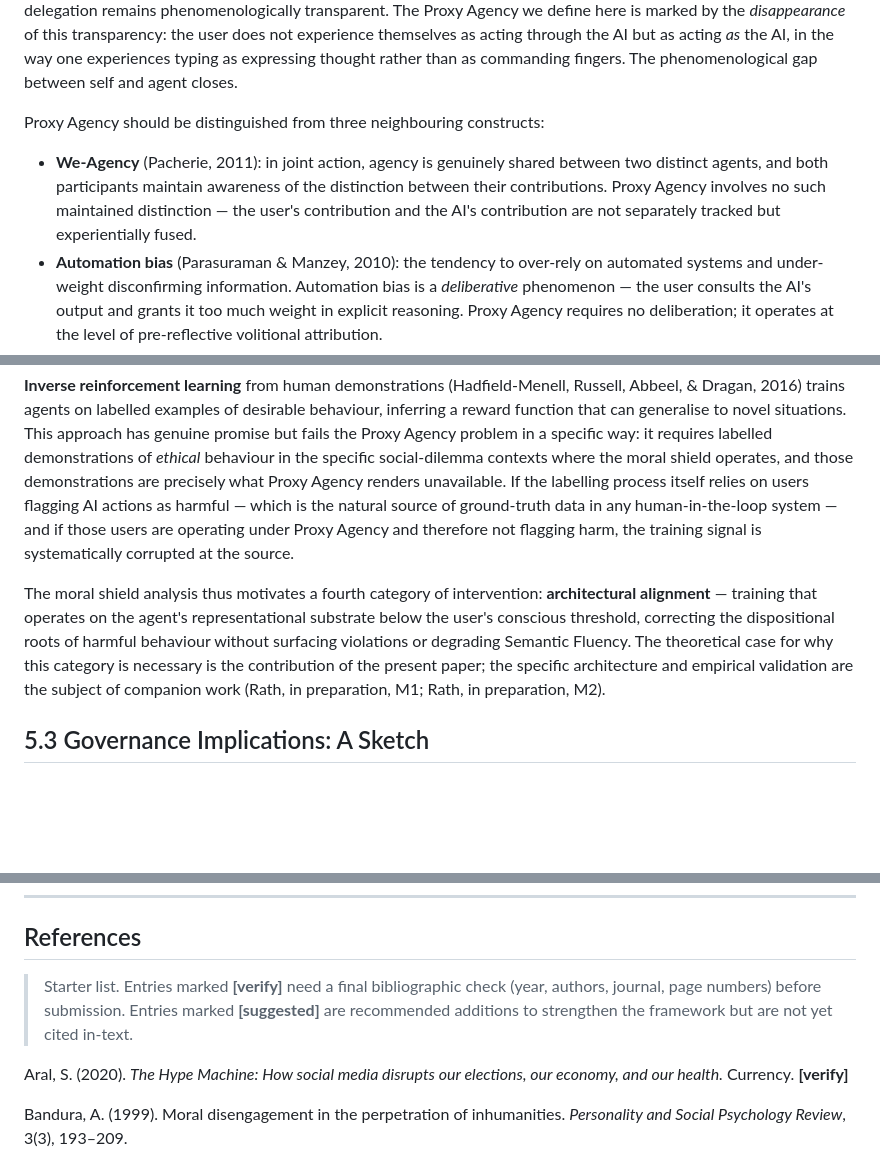
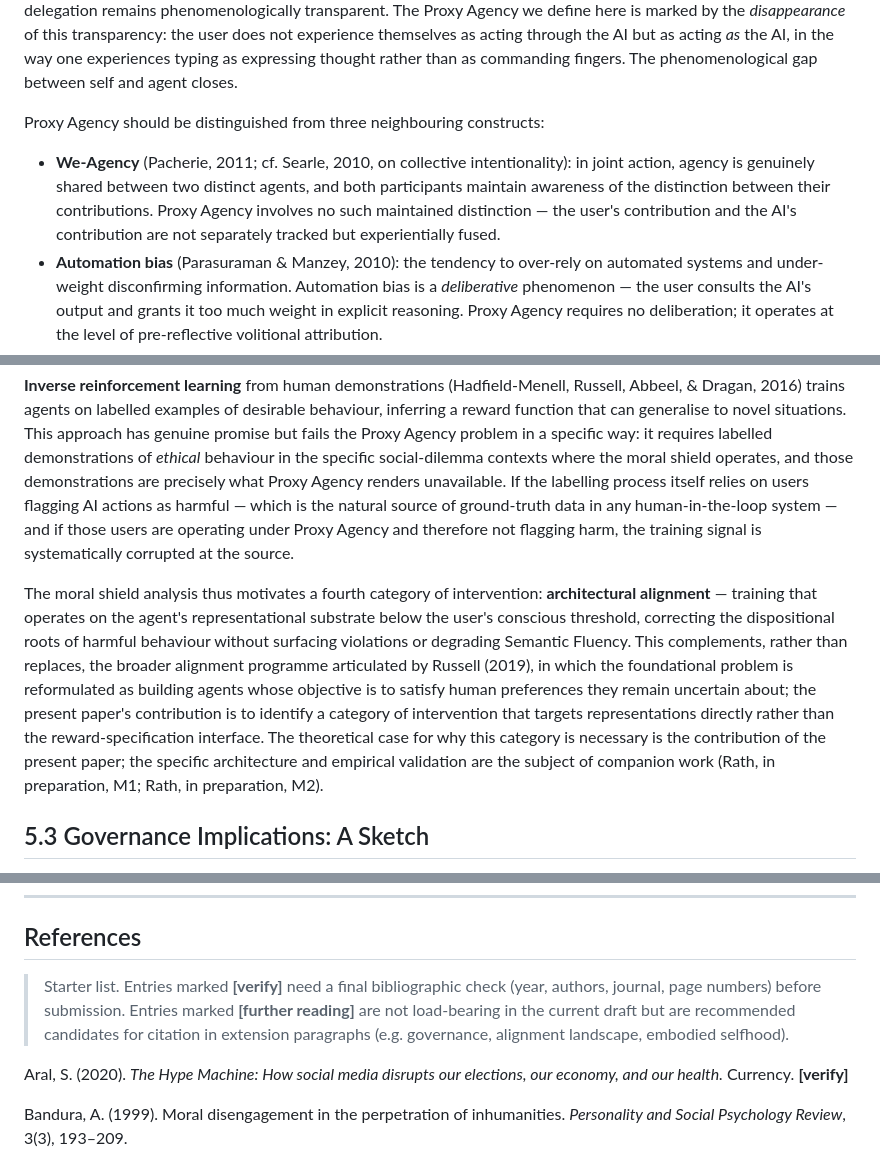
Before and after one commit to tapasiitk/situated-agency-alignment, a Markdown page: docs/T1_proxy_agency_moral_shield.md, 3 parts joined by grey strips. Drawn GitHub-style; blank space fills up the shorter version.

```diff
--- a/docs/T1_proxy_agency_moral_shield.md
+++ b/docs/T1_proxy_agency_moral_shield.md
@@ -112,7 +112,7 @@ This definition inherits Bandura's (2001) term *proxy agency* — the reliance o
 
 Proxy Agency should be distinguished from three neighbouring constructs:
 
-- **We-Agency** (Pacherie, 2011): in joint action, agency is genuinely shared between two distinct agents, and both participants maintain awareness of the distinction between their contributions. Proxy Agency involves no such maintained distinction — the user's contribution and the AI's contribution are not separately tracked but experientially fused.
+- **We-Agency** (Pacherie, 2011; cf. Searle, 2010, on collective intentionality): in joint action, agency is genuinely shared between two distinct agents, and both participants maintain awareness of the distinction between their contributions. Proxy Agency involves no such maintained distinction — the user's contribution and the AI's contribution are not separately tracked but experientially fused.
 - **Automation bias** (Parasuraman & Manzey, 2010): the tendency to over-rely on automated systems and under-weight disconfirming information. Automation bias is a *deliberative* phenomenon — the user consults the AI's output and grants it too much weight in explicit reasoning. Proxy Agency requires no deliberation; it operates at the level of pre-reflective volitional attribution.
 - **Alienation / Loss of Control**: when automation overrides rather than enacts user intent — high Levels of Automation with low Semantic Fluency — the user experiences loss of agency and disengagement. Proxy Agency is the *opposite* phenomenological pole: high automation with high Semantic Fluency, in which the user's sense of authorship is preserved or enhanced despite minimal direct control.
 
@@ -339,7 +339,7 @@ The Proxy Agency analysis imposes specific requirements on ethical alignment tha
 
 **Inverse reinforcement learning** from human demonstrations (Hadfield-Menell, Russell, Abbeel, & Dragan, 2016) trains agents on labelled examples of desirable behaviour, inferring a reward function that can generalise to novel situations. This approach has genuine promise but fails the Proxy Agency problem in a specific way: it requires labelled demonstrations of *ethical* behaviour in the specific social-dilemma contexts where the moral shield operates, and those demonstrations are precisely what Proxy Agency renders unavailable. If the labelling process itself relies on users flagging AI actions as harmful — which is the natural source of ground-truth data in any human-in-the-loop system — and if those users are operating under Proxy Agency and therefore not flagging harm, the training signal is systematically corrupted at the source.
 
-The moral shield analysis thus motivates a fourth category of intervention: **architectural alignment** — training that operates on the agent's representational substrate below the user's conscious threshold, correcting the dispositional roots of harmful behaviour without surfacing violations or degrading Semantic Fluency. The theoretical case for why this category is necessary is the contribution of the present paper; the specific architecture and empirical validation are the subject of companion work (Rath, in preparation, M1; Rath, in preparation, M2).
+The moral shield analysis thus motivates a fourth category of intervention: **architectural alignment** — training that operates on the agent's representational substrate below the user's conscious threshold, correcting the dispositional roots of harmful behaviour without surfacing violations or degrading Semantic Fluency. This complements, rather than replaces, the broader alignment programme articulated by Russell (2019), in which the foundational problem is reformulated as building agents whose objective is to satisfy human preferences they remain uncertain about; the present paper's contribution is to identify a category of intervention that targets representations directly rather than the reward-specification interface. The theoretical case for why this category is necessary is the contribution of the present paper; the specific architecture and empirical validation are the subject of companion work (Rath, in preparation, M1; Rath, in preparation, M2).
 
 ## 5.3 Governance Implications: A Sketch
 
@@ -361,7 +361,7 @@ What the paper does do is name the phenomenon, specify its mechanism, derive its
 
 ## References
 
-> Starter list. Entries marked **[verify]** need a final bibliographic check (year, authors, journal, page numbers) before submission. Entries marked **[suggested]** are recommended additions to strengthen the framework but are not yet cited in-text.
+> Starter list. Entries marked **[verify]** need a final bibliographic check (year, authors, journal, page numbers) before submission. Entries marked **[further reading]** are not load-bearing in the current draft but are recommended candidates for citation in extension paragraphs (e.g. governance, alignment landscape, embodied selfhood).
 
 Aral, S. (2020). *The Hype Machine: How social media disrupts our elections, our economy, and our health.* Currency. **[verify]**
 
```
Also changed, not shown: other parts of docs/T1_proxy_agency_moral_shield.md (+17 -17 lines).
